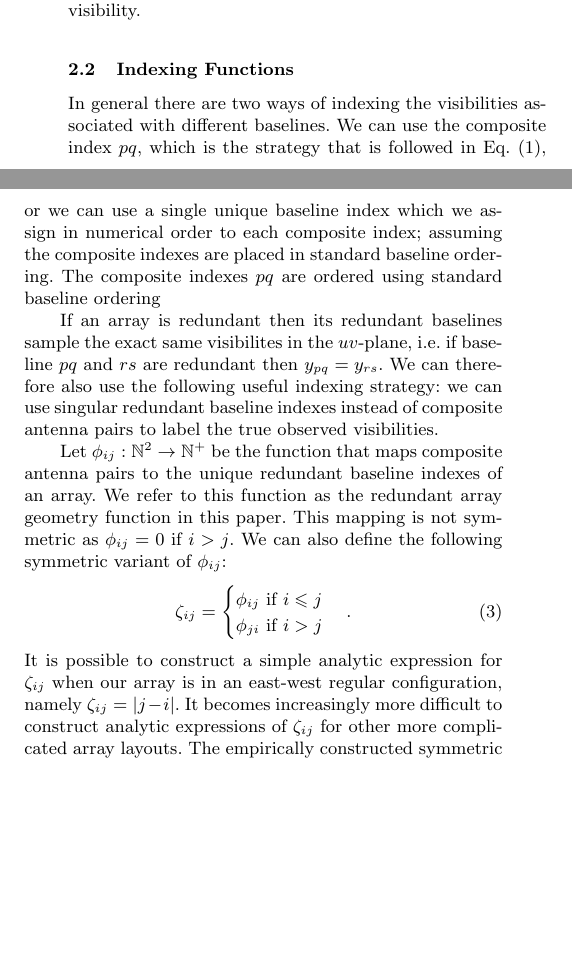
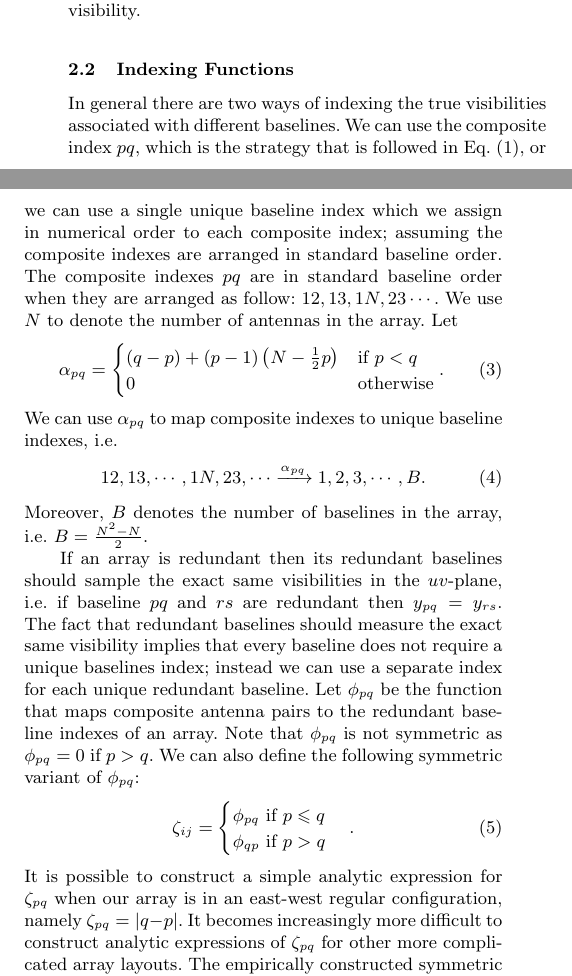
Before and after one commit to Trienko/redundant_calibration, a LaTeX paper (paper.tex): two parts of the columns of page 2 of 9, joined at a grey line, cut so that both start at the same text, the shorter picture padded with empty space. Compiled offline with pdfLaTeX; a LaTeX package or settings file that is missing is left out.

Commit message:
improving first sections

```diff
--- a/paper.tex
+++ b/paper.tex
@@ -188,25 +188,36 @@ The real and imaginary components of the thermal noise is normally distributed w
 where $T_{\textrm{sys}}$ is equal to the system temperature, $\Delta \nu$ is the observational bandwidth and $\tau$ is the integration time per visibility.
 
 \subsection{Indexing Functions}
-In general there are two ways of indexing the visibilities associated with different baselines. We can use the composite index $pq$, which is the strategy that is followed in Eq.~\eqref{eq:vis_definition},
-or we can use a single unique baseline index which we assign in numerical order to each composite index; assuming the composite indexes are placed in standard baseline ordering.
-The composite indexes $pq$ are ordered using standard baseline ordering
+In general there are two ways of indexing the true visibilities associated with different baselines. We can use the composite index $pq$, which is the strategy that is followed in Eq.~\eqref{eq:vis_definition},
+or we can use a single unique baseline index which we assign in numerical order to each composite index; assuming the composite indexes are arranged in standard baseline order.
+The composite indexes $pq$ are in standard baseline order when they are arranged as follow: $12, 13, 1N, 23\cdots$. We use $N$ to denote the number of antennas in the array. Let
+\begin{equation}
+\alpha_{pq} =
+\begin{cases}
+(q-p) + (p-1)\left (N-\frac{1}{2}p \right ) & \textrm{if}~p<q\\
+%B + (p-q) + (q-1)\left (N-\frac{1}{2}q \right )) & \textrm{if}~p>q\\
+%B+q + \frac{1}{2}(p-1)(p-2) & \textrm{if}~p>q\\
+0 & \textrm{otherwise}
+\end{cases}.
+\end{equation}
+We can use $\alpha_{pq}$ to map composite indexes to unique baseline indexes, i.e.
+\begin{equation}
+12,13,\cdots,1N,23,\cdots \xrightarrow{\alpha_{pq}} 1,2,3,\cdots,B.
+\end{equation}
+Moreover, $B$ denotes the number of baselines in the array, i.e. $B = \frac{N^2-N}{2}$.
 
-If an array is redundant then its redundant baselines sample the exact same visibilites in the $uv$-plane, i.e. if baseline $pq$ and $rs$ are redundant then $y_{pq} = y_{rs}$. We can
-therefore also use the following useful indexing strategy: we can use singular redundant baseline indexes instead of composite antenna pairs to label the true observed visibilities.
-
-Let $\phi_{ij}:\mathbb{N}^2\rightarrow\mathbb{N}^+$ be the function that maps composite antenna pairs to the unique redundant baseline indexes of an array. We refer to this function
-as the redundant array geometry function in this paper. This mapping is not symmetric as
-$\phi_{ij} = 0$ if $i>j$. We can also define the following symmetric variant of $\phi_{ij}$:
+If an array is redundant then its redundant baselines should sample the exact same visibilities in the $uv$-plane, i.e. if baseline $pq$ and $rs$ are redundant then $y_{pq} = y_{rs}$. The
+fact that redundant baselines should measure the exact same visibility implies that every baseline does not require a unique baselines index; instead we can use a separate index for each unique redundant baseline. Let $\phi_{pq}$ be the function that maps composite antenna pairs to the redundant baseline indexes of an array. Note that $\phi_{pq}$ is not symmetric as
+$\phi_{pq} = 0$ if $p>q$. We can also define the following symmetric variant of $\phi_{pq}$:
 \begin{equation}
 \zeta_{ij} =
 \begin{cases}
-\phi_{ij}~\textrm{if}~i\leq j\\
-\phi_{ji}~\textrm{if}~i>j
+\phi_{pq}~\textrm{if}~p \leq q\\
+\phi_{qp}~\textrm{if}~p>q
 \end{cases}.
 \end{equation}
-It is possible to construct a simple analytic expression for $\zeta_{ij}$ when our array is in an east-west regular configuration, namely $\zeta_{ij} = |j-i|$.
-It becomes increasingly more difficult to construct analytic expressions of $\zeta_{ij}$ for other more complicated array layouts. The empirically constructed symmetric geometry
+It is possible to construct a simple analytic expression for $\zeta_{pq}$ when our array is in an east-west regular configuration, namely $\zeta_{pq} = |q-p|$.
+It becomes increasingly more difficult to construct analytic expressions of $\zeta_{pq}$ for other more complicated array layouts. The empirically constructed symmetric geometry
 functions of three different redundant layouts are depicted in Fig.~\ref{fig:geometry_function}. We denote the range of $\zeta_{ij}$ with $\mathcal{R}(\zeta_{ij})$. The maximal element
 that $\zeta_{ij}$ can ascertain is denoted by $L$ and can be construed as the maximal number of unique redundant baselines which can be formed for a given
 array layout. Alternatively, we can interpret the symmetric geometry functions
```
